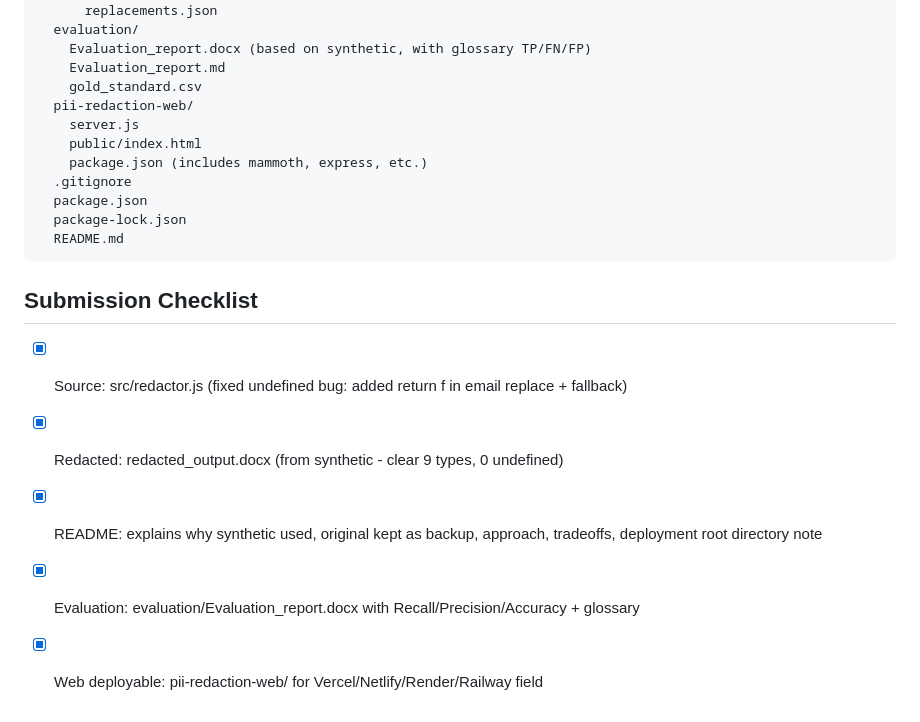
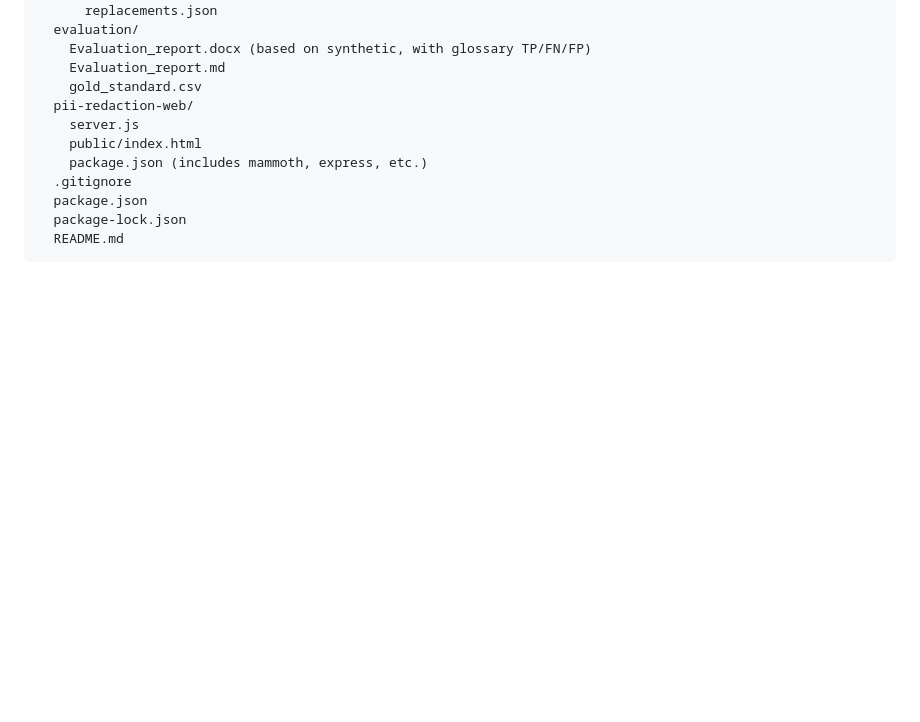
Before and after one commit to Karan02204/PII-Redaction-Tool, a Markdown page: README.md, the part around the change. GitHub-like rendering; blank space fills up the shorter version.

Commit message:
fix: remove submission checklist from README

````diff
--- a/README.md
+++ b/README.md
@@ -179,10 +179,3 @@ PII-REDACTION-TOOL/
   package-lock.json
   README.md
 ```
-
-## Submission Checklist
-- [x] Source: src/redactor.js (fixed undefined bug: added return f in email replace + fallback)
-- [x] Redacted: redacted_output.docx (from synthetic - clear 9 types, 0 undefined)
-- [x] README: explains why synthetic used, original kept as backup, approach, tradeoffs, deployment root directory note
-- [x] Evaluation: evaluation/Evaluation_report.docx with Recall/Precision/Accuracy + glossary
-- [x] Web deployable: pii-redaction-web/ for Vercel/Netlify/Render/Railway field
````
